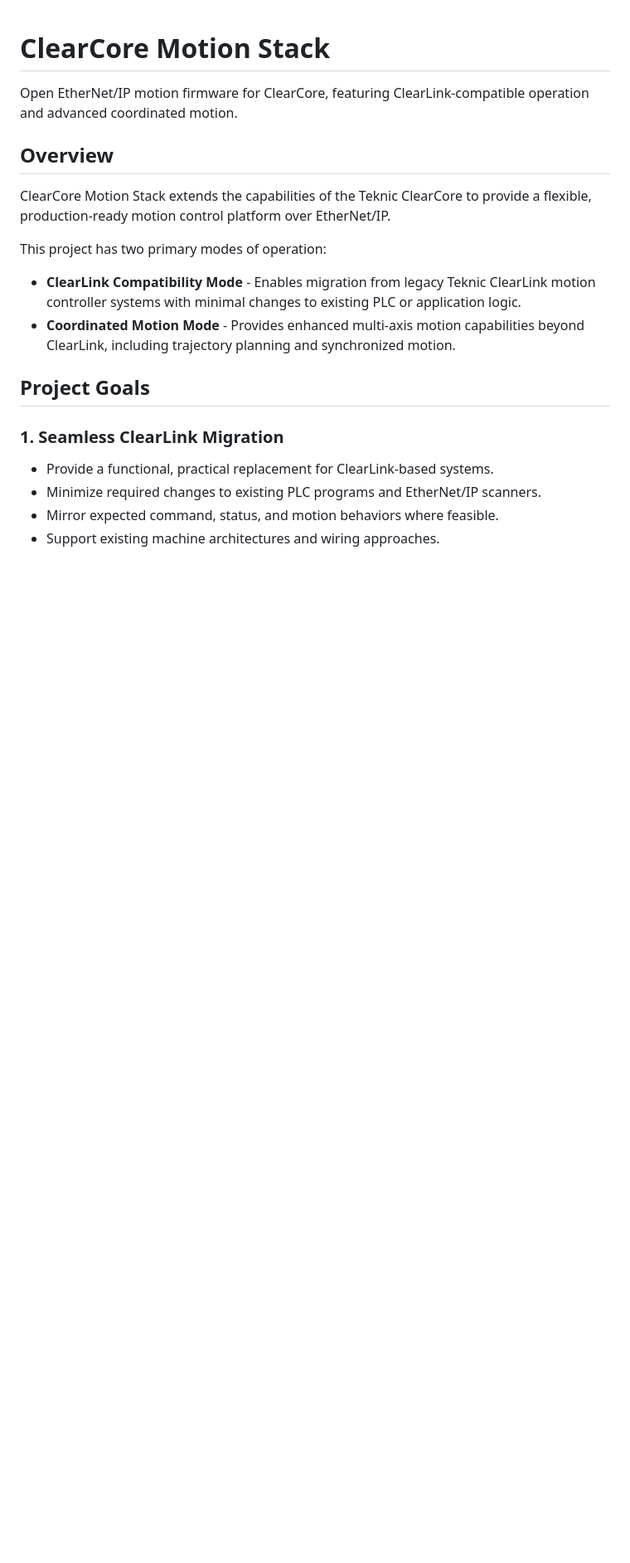
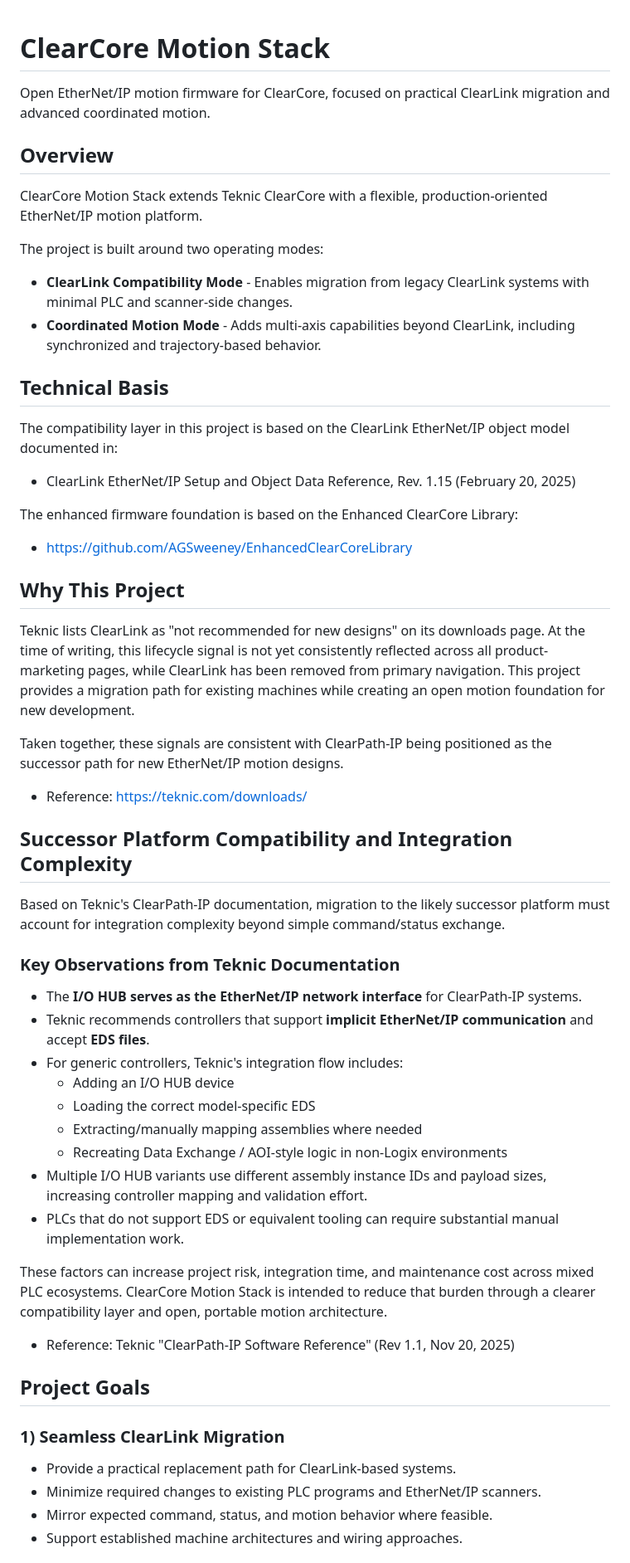
Before and after one commit to AGSweeney/ClearCore-Motion-Stack, a Markdown page: README.md, the part around one of its changes. Shown at 83% size. Rendered like a GitHub page; blank space fills up the shorter version.

```diff
--- a/README.md
+++ b/README.md
@@ -1,22 +1,60 @@
 # ClearCore Motion Stack
 
-Open EtherNet/IP motion firmware for ClearCore, featuring ClearLink-compatible operation and advanced coordinated motion.
+Open EtherNet/IP motion firmware for ClearCore, focused on practical ClearLink migration and advanced coordinated motion.
 
 ## Overview
 
-ClearCore Motion Stack extends the capabilities of the Teknic ClearCore to provide a flexible, production-ready motion control platform over EtherNet/IP.
+ClearCore Motion Stack extends Teknic ClearCore with a flexible, production-oriented EtherNet/IP motion platform.
 
-This project has two primary modes of operation:
+The project is built around two operating modes:
 
-- **ClearLink Compatibility Mode** - Enables migration from legacy Teknic ClearLink motion controller systems with minimal changes to existing PLC or application logic.
-- **Coordinated Motion Mode** - Provides enhanced multi-axis motion capabilities beyond ClearLink, including trajectory planning and synchronized motion.
+- **ClearLink Compatibility Mode** - Enables migration from legacy ClearLink systems with minimal PLC and scanner-side changes.
+- **Coordinated Motion Mode** - Adds multi-axis capabilities beyond ClearLink, including synchronized and trajectory-based behavior.
+
+## Technical Basis
+
+The compatibility layer in this project is based on the ClearLink EtherNet/IP object model documented in:
+
+- ClearLink EtherNet/IP Setup and Object Data Reference, Rev. 1.15 (February 20, 2025)
+
+The enhanced firmware foundation is based on the Enhanced ClearCore Library:
+
+- <https://github.com/AGSweeney/EnhancedClearCoreLibrary>
+
+## Why This Project
+
+Teknic lists ClearLink as "not recommended for new designs" on its downloads page. At the time of writing, this lifecycle signal is not yet consistently reflected across all product-marketing pages, while ClearLink has been removed from primary navigation. This project provides a migration path for existing machines while creating an open motion foundation for new development.
+
+Taken together, these signals are consistent with ClearPath-IP being positioned as the successor path for new EtherNet/IP motion designs.
+
+- Reference: <https://teknic.com/downloads/>
+
+## Successor Platform Compatibility and Integration Complexity
+
+Based on Teknic's ClearPath-IP documentation, migration to the likely successor platform must account for integration complexity beyond simple command/status exchange.
+
+### Key Observations from Teknic Documentation
+
+- The **I/O HUB serves as the EtherNet/IP network interface** for ClearPath-IP systems.
+- Teknic recommends controllers that support **implicit EtherNet/IP communication** and accept **EDS files**.
+- For generic controllers, Teknic's integration flow includes:
+  - Adding an I/O HUB device
+  - Loading the correct model-specific EDS
+  - Extracting/manually mapping assemblies where needed
+  - Recreating Data Exchange / AOI-style logic in non-Logix environments
+- Multiple I/O HUB variants use different assembly instance IDs and payload sizes, increasing controller mapping and validation effort.
+- PLCs that do not support EDS or equivalent tooling can require substantial manual implementation work.
+
+These factors can increase project risk, integration time, and maintenance cost across mixed PLC ecosystems. ClearCore Motion Stack is intended to reduce that burden through a clearer compatibility layer and open, portable motion architecture.
+
+- Reference: Teknic "ClearPath-IP Software Reference" (Rev 1.1, Nov 20, 2025)
 
 ## Project Goals
 
-### 1. Seamless ClearLink Migration
+### 1) Seamless ClearLink Migration
 
-- Provide a functional, practical replacement for ClearLink-based systems.
+- Provide a practical replacement path for ClearLink-based systems.
 - Minimize required changes to existing PLC programs and EtherNet/IP scanners.
-- Mirror expected command, status, and motion behaviors where feasible.
-- Support existing machine architectures and wiring approaches.
+- Mirror expected command, status, and motion behavior where feasible.
+- Support established machine architectures and wiring approaches.
 
```
Also changed, not shown: other parts of README.md (+18 -22 lines).
